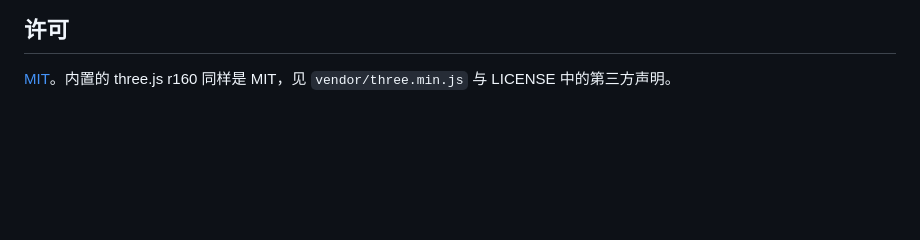
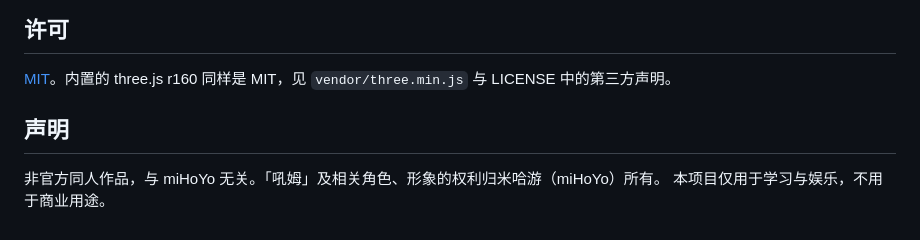
Before and after one commit to 1822774284/homu-2048, a Markdown page: README.md, the part around the change. Rendered like a GitHub page; blank space fills up the shorter version.

Commit message:
feat: 首屏加载层 + 同人声明
- three.js 670KB，慢网下首屏原来是纯黑；加一个不依赖 JS 的加载层，6 秒未就绪会换提示文案
- 就绪后淡出并移除节点；prefers-reduced-motion 下停止旋转
- README/License 补同人声明与版权人

```diff
--- a/README.md
+++ b/README.md
@@ -114,3 +114,8 @@ node probe-cdp.mjs                 # 需要本机有 Chrome 或 Edge，可用 ED
 ## 许可
 
 [MIT](LICENSE)。内置的 three.js r160 同样是 MIT，见 `vendor/three.min.js` 与 LICENSE 中的第三方声明。
+
+## 声明
+
+非官方同人作品，与 miHoYo 无关。「吼姆」及相关角色、形象的权利归米哈游（miHoYo）所有。
+本项目仅用于学习与娱乐，不用于商业用途。
```
Also changed, not shown: docs/boot-blocked.png (added), docs/boot-loaded.png (added), docs/pages-live.png (added), 2 other files.
